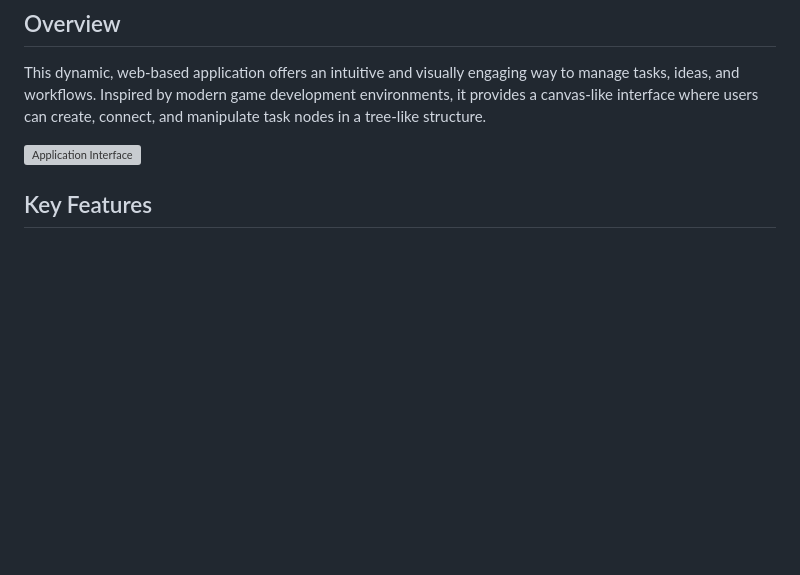
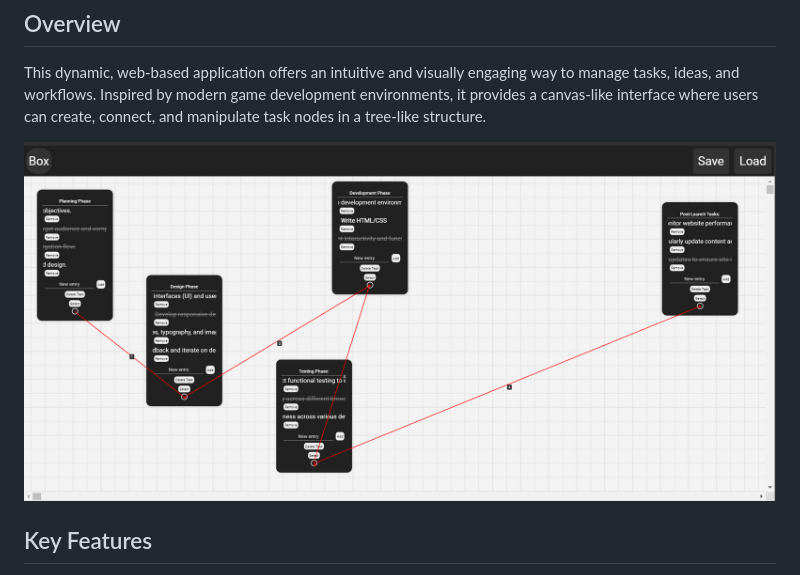
Before and after one commit to liwa-dev/task-management, a Markdown page: README.md, the part around the change. Rendered like a GitHub page; blank space fills up the shorter version; grey boxes are pictures that could not be loaded.

```diff
--- a/README.md
+++ b/README.md
@@ -4,7 +4,7 @@
 
 This dynamic, web-based application offers an intuitive and visually engaging way to manage tasks, ideas, and workflows. Inspired by modern game development environments, it provides a canvas-like interface where users can create, connect, and manipulate task nodes in a tree-like structure.
 
-![Application Interface](imgs/face1.jpg)
+![Application Interface](imgs/face1.png)
 
 ## Key Features
 
```
